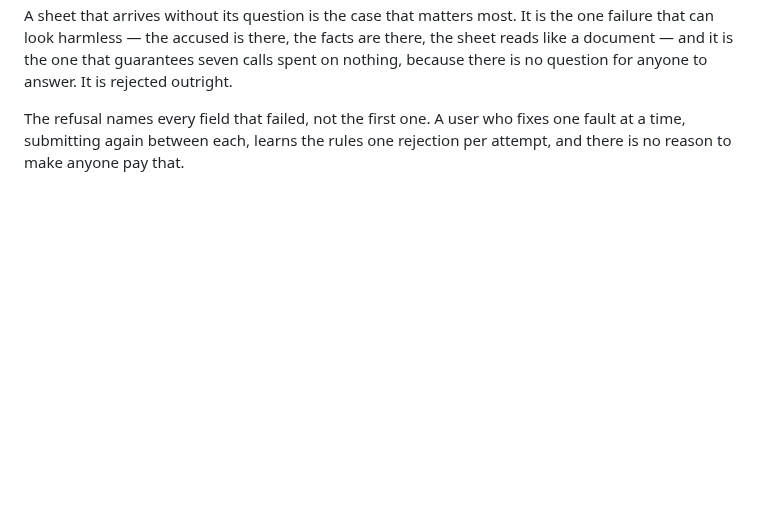
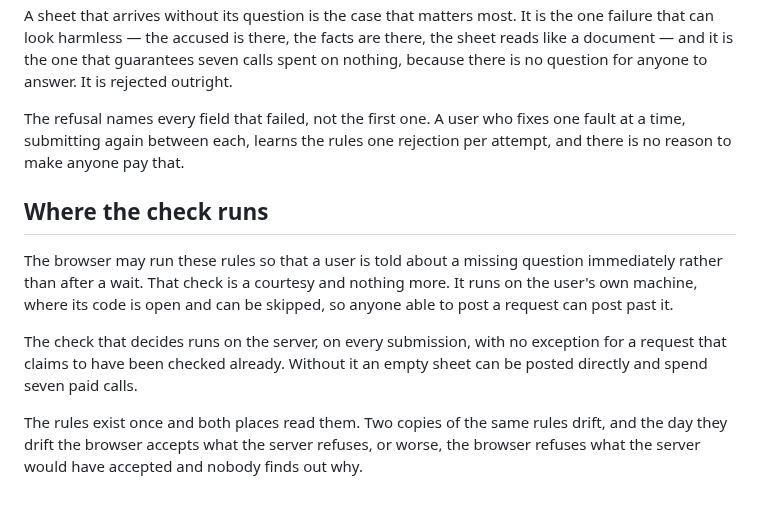
Before and after one commit to tomer44-git/tribunal, a Markdown page: docs/charge-sheet-spec.md, the part around the change. GitHub-like rendering; blank space fills up the shorter version.

Commit message:
docs: state where the charge sheet check runs

```diff
--- a/docs/charge-sheet-spec.md
+++ b/docs/charge-sheet-spec.md
@@ -103,3 +103,18 @@ rejected outright.
 The refusal names every field that failed, not the first one. A user who fixes one
 fault at a time, submitting again between each, learns the rules one rejection per
 attempt, and there is no reason to make anyone pay that.
+
+## Where the check runs
+
+The browser may run these rules so that a user is told about a missing question
+immediately rather than after a wait. That check is a courtesy and nothing more.
+It runs on the user's own machine, where its code is open and can be skipped, so
+anyone able to post a request can post past it.
+
+The check that decides runs on the server, on every submission, with no exception
+for a request that claims to have been checked already. Without it an empty sheet
+can be posted directly and spend seven paid calls.
+
+The rules exist once and both places read them. Two copies of the same rules drift,
+and the day they drift the browser accepts what the server refuses, or worse, the
+browser refuses what the server would have accepted and nobody finds out why.
```
